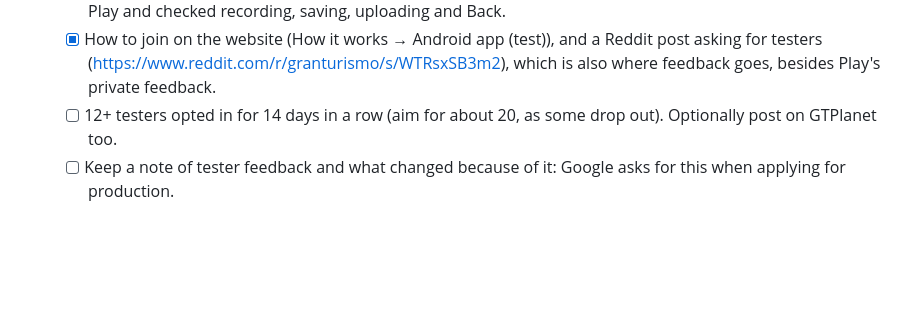
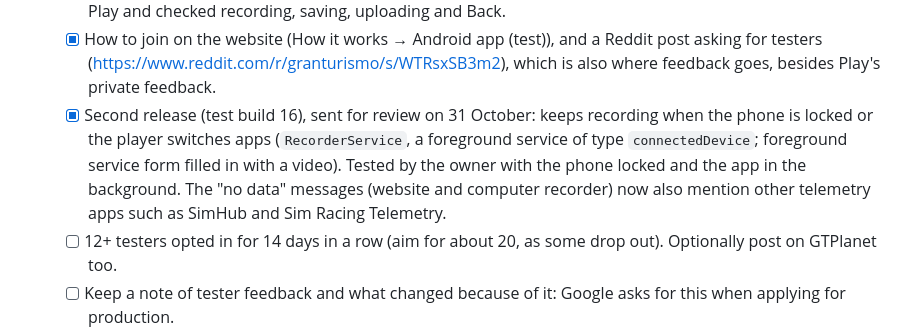
Before and after one commit to gt7-timetrials/gt7-timetrials.github.io, a Markdown page: docs/plan.md, the part around the change. Drawn GitHub-style; blank space fills up the shorter version.

Commit message:
Plan: background recording release sent for review (#39)
Claude-Session: https://claude.ai/code/session_019VPhqUb8CvhbbqWw2Es8kT

Co-authored-by: Claude <noreply@anthropic.com>

```diff
--- a/docs/plan.md
+++ b/docs/plan.md
@@ -19,6 +19,11 @@ tests: keep it simple, and only take on what one person can look after.
    - [x] How to join on the website (How it works → Android app (test)), and a Reddit post asking for testers
          (https://www.reddit.com/r/granturismo/s/WTRsxSB3m2), which is also where feedback goes, besides Play's private
          feedback.
+   - [x] Second release (test build 16), sent for review on 31 October: keeps recording when the phone is locked or
+         the player switches apps (`RecorderService`, a foreground service of type `connectedDevice`; foreground
+         service form filled in with a video). Tested by the owner with the phone locked and the app in the
+         background. The "no data" messages (website and computer recorder) now also mention other telemetry apps
+         such as SimHub and Sim Racing Telemetry.
    - [ ] 12+ testers opted in for 14 days in a row (aim for about 20, as some drop out). Optionally post on GTPlanet
          too.
    - [ ] Keep a note of tester feedback and what changed because of it: Google asks for this when applying for
```
